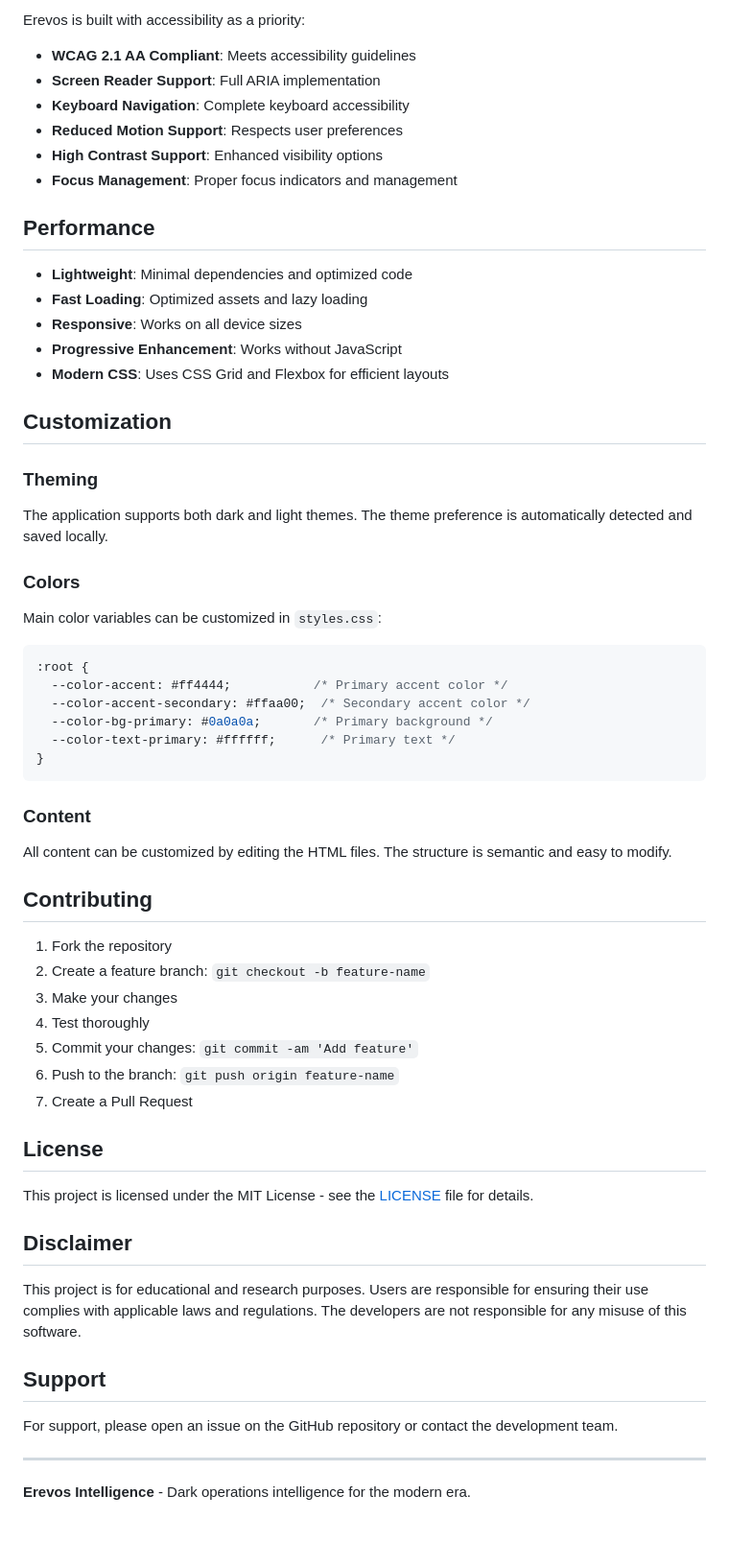
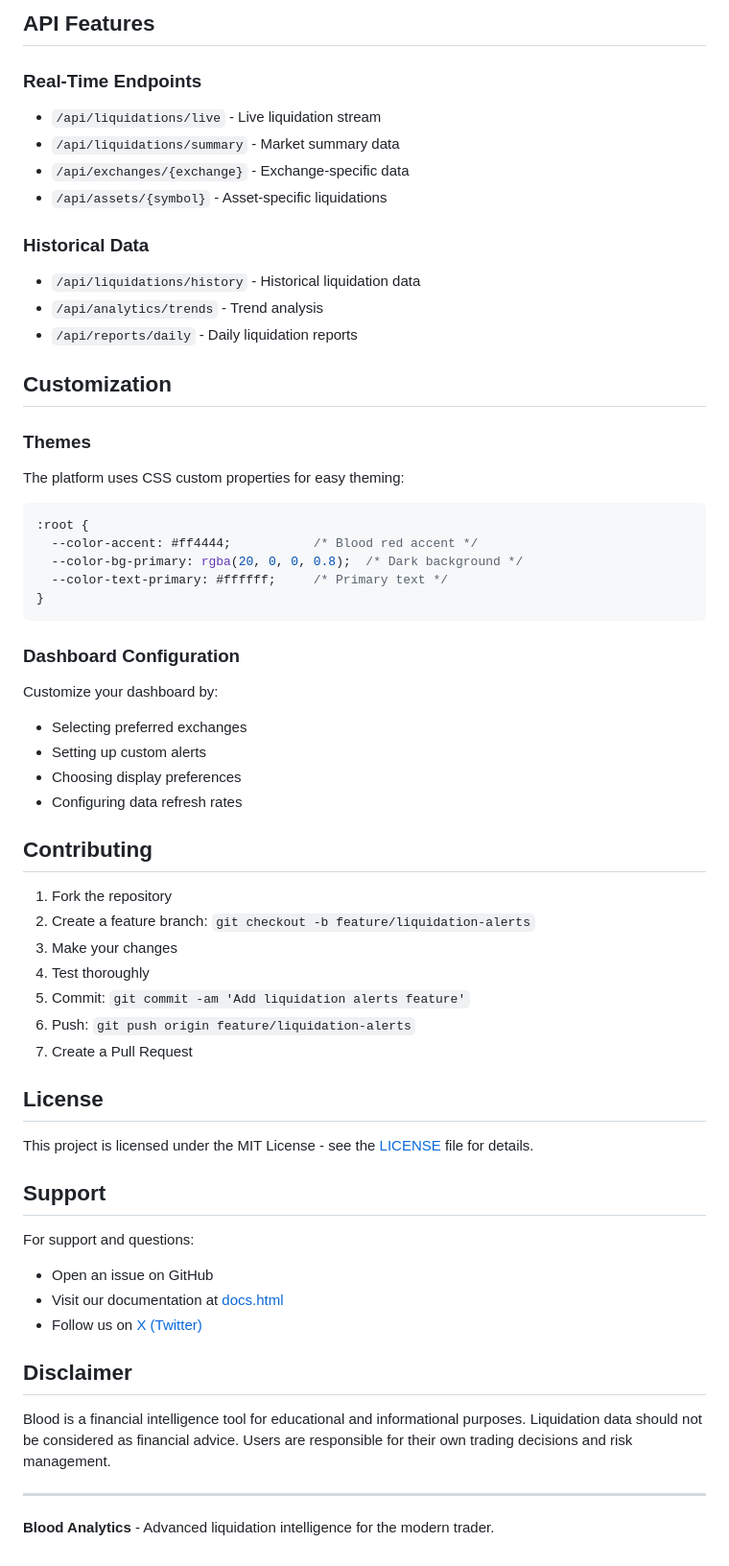
Before and after one commit to juicegodlivin/blood-website, a Markdown page: README.md, the part around one of its changes. Shown at 96% size. GitHub-like rendering; blank space fills up the shorter version.

````diff
--- a/README.md
+++ b/README.md
@@ -135,66 +158,66 @@ This project is designed with security in mind:
 
-Erevos is built with accessibility as a priority:
+## API Features
 
-- **WCAG 2.1 AA Compliant**: Meets accessibility guidelines
-- **Screen Reader Support**: Full ARIA implementation
-- **Keyboard Navigation**: Complete keyboard accessibility
-- **Reduced Motion Support**: Respects user preferences
-- **High Contrast Support**: Enhanced visibility options
-- **Focus Management**: Proper focus indicators and management
+### Real-Time Endpoints
 
-## Performance
+- `/api/liquidations/live` - Live liquidation stream
+- `/api/liquidations/summary` - Market summary data
+- `/api/exchanges/{exchange}` - Exchange-specific data
+- `/api/assets/{symbol}` - Asset-specific liquidations
 
-- **Lightweight**: Minimal dependencies and optimized code
-- **Fast Loading**: Optimized assets and lazy loading
-- **Responsive**: Works on all device sizes
-- **Progressive Enhancement**: Works without JavaScript
-- **Modern CSS**: Uses CSS Grid and Flexbox for efficient layouts
+### Historical Data
+
+- `/api/liquidations/history` - Historical liquidation data
+- `/api/analytics/trends` - Trend analysis
+- `/api/reports/daily` - Daily liquidation reports
 
 ## Customization
 
-### Theming
+### Themes
 
-The application supports both dark and light themes. The theme preference is automatically detected and saved locally.
-
-### Colors
-
-Main color variables can be customized in `styles.css`:
+The platform uses CSS custom properties for easy theming:
 
 ```css
 :root {
-  --color-accent: #ff4444;           /* Primary accent color */
-  --color-accent-secondary: #ffaa00;  /* Secondary accent color */
-  --color-bg-primary: #0a0a0a;       /* Primary background */
-  --color-text-primary: #ffffff;      /* Primary text */
+  --color-accent: #ff4444;           /* Blood red accent */
+  --color-bg-primary: rgba(20, 0, 0, 0.8);  /* Dark background */
+  --color-text-primary: #ffffff;     /* Primary text */
 }
 ```
 
-### Content
+### Dashboard Configuration
 
-All content can be customized by editing the HTML files. The structure is semantic and easy to modify.
+Customize your dashboard by:
+- Selecting preferred exchanges
+- Setting up custom alerts
+- Choosing display preferences
+- Configuring data refresh rates
 
 ## Contributing
 
 1. Fork the repository
-2. Create a feature branch: `git checkout -b feature-name`
+2. Create a feature branch: `git checkout -b feature/liquidation-alerts`
 3. Make your changes
 4. Test thoroughly
-5. Commit your changes: `git commit -am 'Add feature'`
-6. Push to the branch: `git push origin feature-name`
+5. Commit: `git commit -am 'Add liquidation alerts feature'`
+6. Push: `git push origin feature/liquidation-alerts`
 7. Create a Pull Request
 
 ## License
 
 This project is licensed under the MIT License - see the [LICENSE](LICENSE) file for details.
 
+## Support
+
+For support and questions:
+- Open an issue on GitHub
+- Visit our documentation at [docs.html](docs.html)
+- Follow us on [X (Twitter)](https://x.com/erevos_ops)
+
 ## Disclaimer
 
-This project is for educational and research purposes. Users are responsible for ensuring their use complies with applicable laws and regulations. The developers are not responsible for any misuse of this software.
-
-## Support
-
-For support, please open an issue on the GitHub repository or contact the development team.
+Blood is a financial intelligence tool for educational and informational purposes. Liquidation data should not be considered as financial advice. Users are responsible for their own trading decisions and risk management.
 
 ---
 
-**Erevos Intelligence** - Dark operations intelligence for the modern era.
+**Blood Analytics** - Advanced liquidation intelligence for the modern trader.
````
Also changed, not shown: other parts of README.md (+88 -65 lines).
